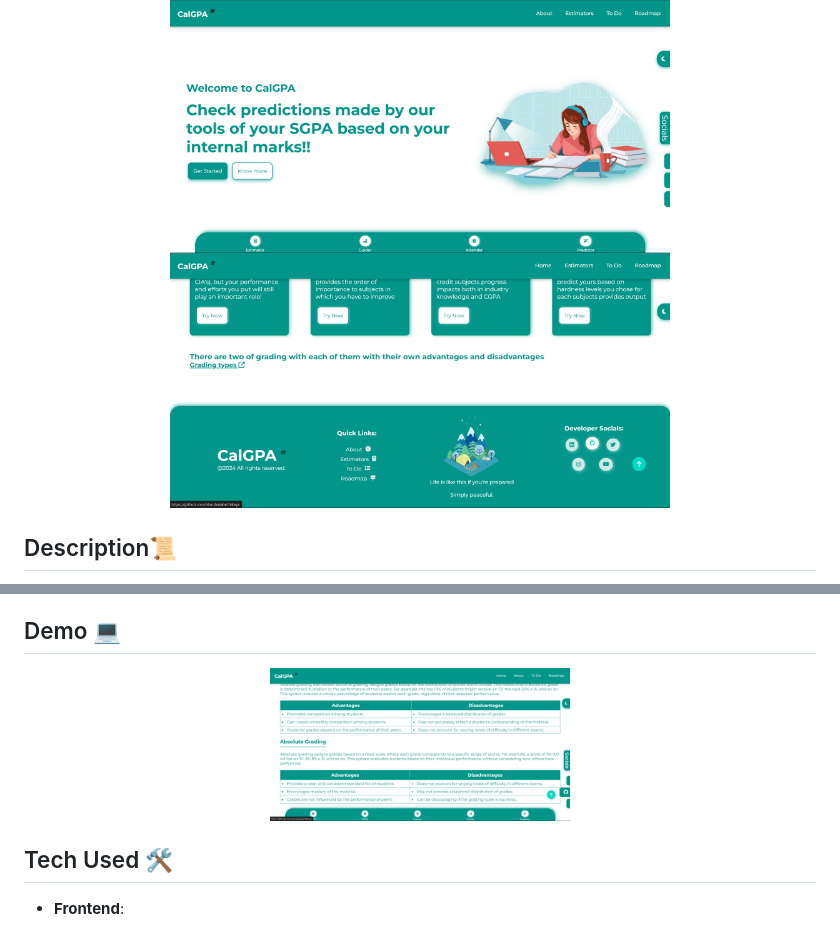
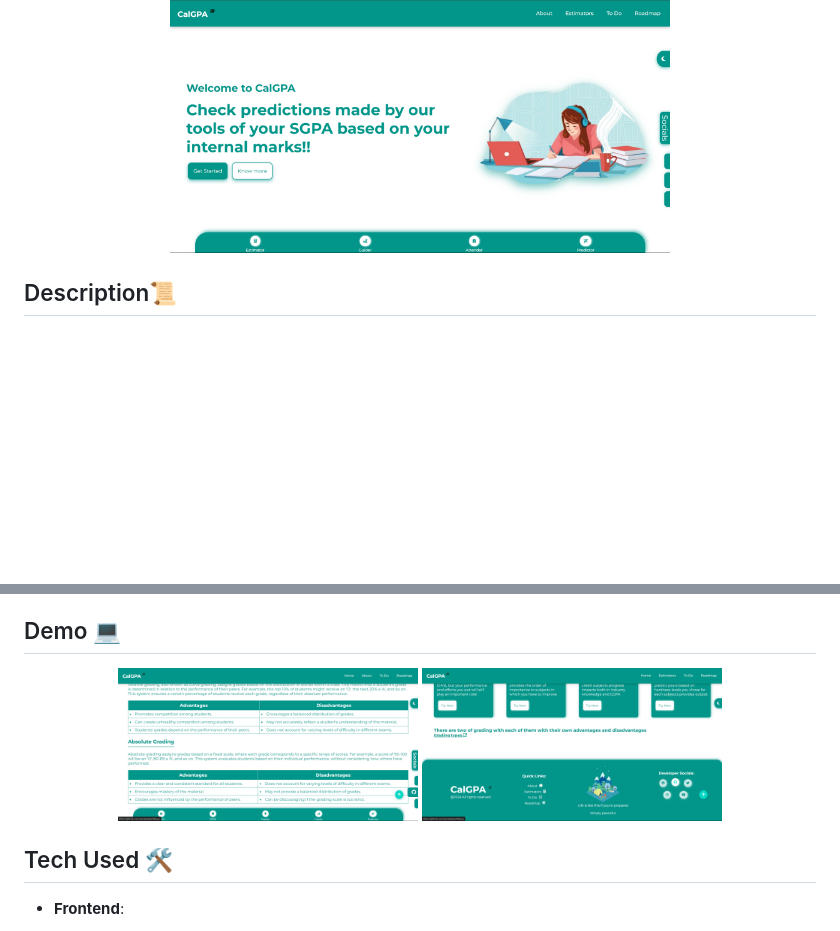
Before and after one commit to alurubalakarthikeya/CalGPA, a Markdown page: README.md, 2 parts joined by grey strips. GitHub-like rendering; blank space fills up the shorter version.

Commit message:
small-update-for-now

```diff
--- a/README.md
+++ b/README.md
@@ -1,7 +1,6 @@
 # <h2 align="center">CalGPA 🎓</h2>
 <p align="center">
   <img src="https://github.com/alurubalakarthikeya/CalGPA/blob/main/imgs/image.png?raw=true" alt="Image 1" width="500" style="display: inline-block; margin-right: 20px;"/>
-  <img src="https://github.com/alurubalakarthikeya/CalGPA/blob/main/imgs/image3.png?raw=true" alt="Image 3" width="500" style="display: inline-block; margin-right: 20px;"/>
 </p>
 <h2>Description📜</h2>
 CalGPA is a web application designed to help students analyze and track their semester performance effectively, allows students to monitor their academic progress throughout the semester in real-time. A new feature on predictions that are based on neural networks is coming up soon. CalGPA delivers insights that help you improve your weaker subjects and get better in subjects you are good at.
@@ -27,6 +26,7 @@ CalGPA is a web application designed to help students analyze and track their se
 ## Demo 💻
 <p align="center">
   <img src="https://github.com/alurubalakarthikeya/CalGPA/blob/main/imgs/image4.png?raw=true" alt="Image 4" width="300" style="display: inline-block; margin-right: 20px;">
+  <img src="https://github.com/alurubalakarthikeya/CalGPA/blob/main/imgs/image3.png?raw=true" alt="Image 3" width="300" style="display: inline-block; margin-right: 20px;"/>
 </p>
 
 ## Tech Used 🛠️
```
